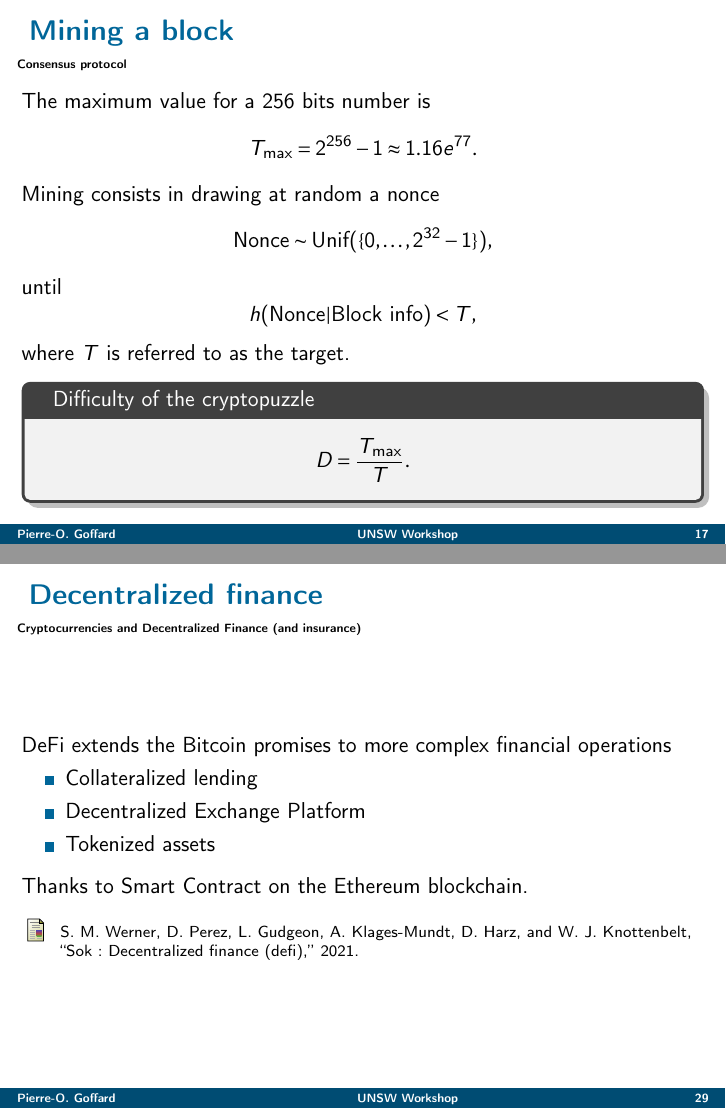
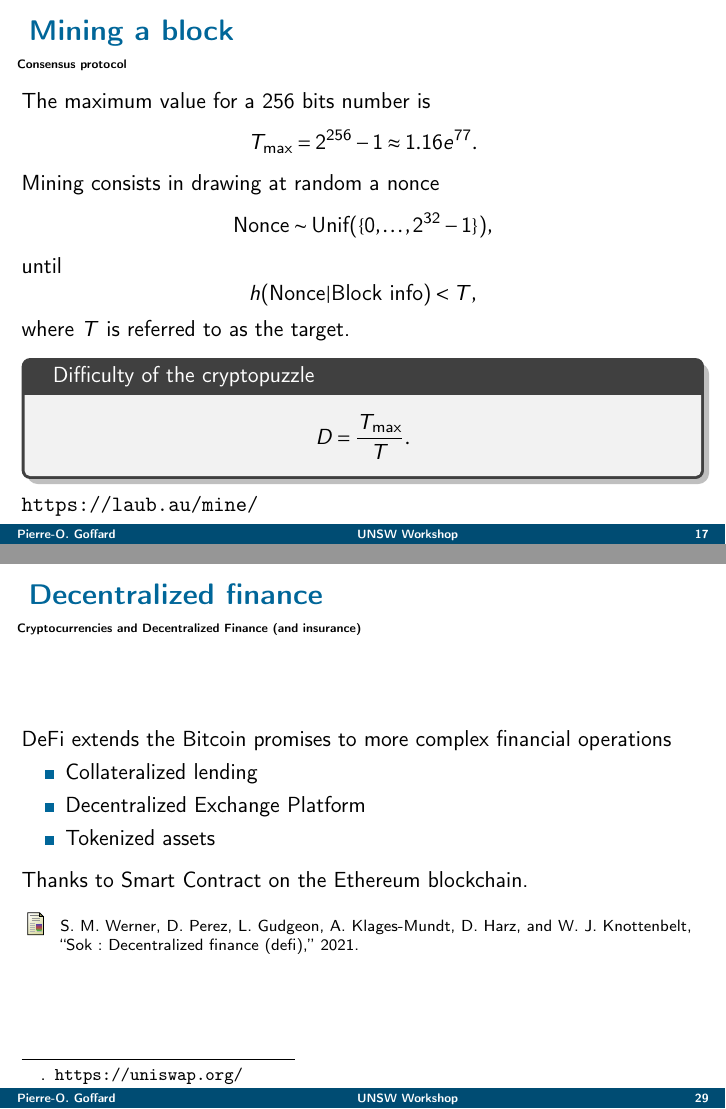
Before and after one commit to LaGauffre/BLOCKASTICS, LaTeX slides (Slides/UNSW/UNSW_Workshop_Part_1.tex): pages 17 and 29 of 53, joined at a grey line. Compiled offline with pdfLaTeX.

Commit message:
Edit UNSW slides

```diff
--- a/Slides/UNSW/UNSW_Workshop_Part_1.tex
+++ b/Slides/UNSW/UNSW_Workshop_Part_1.tex
@@ -486,7 +486,7 @@ $$
 D = \frac{T_{\max}}{T}.
 $$
 \end{tcolorbox}
-
+\url{https://laub.au/mine/}
 \end{frame}
 \begin{frame}{Mining a block}
 If we set the difficulty to $D = 2^4$ then the hexadecimal digest must start with at least $1$ leading $0$
@@ -848,7 +848,7 @@ These choices lead to the creation of multiple cryptocurrencies
 DeFi extends the Bitcoin promises to more complex financial operations
 \begin{itemize}
   \item Collateralized lending
-  \item Decentralized Exchange Platform
+  \item Decentralized Exchange Platform\blfootnote{\url{https://uniswap.org/}}
   \item Tokenized assets
   % \item Fundraising vehicle (ICO, STO, ...)
 \end{itemize}
```
Also changed, not shown: 2 other files.
